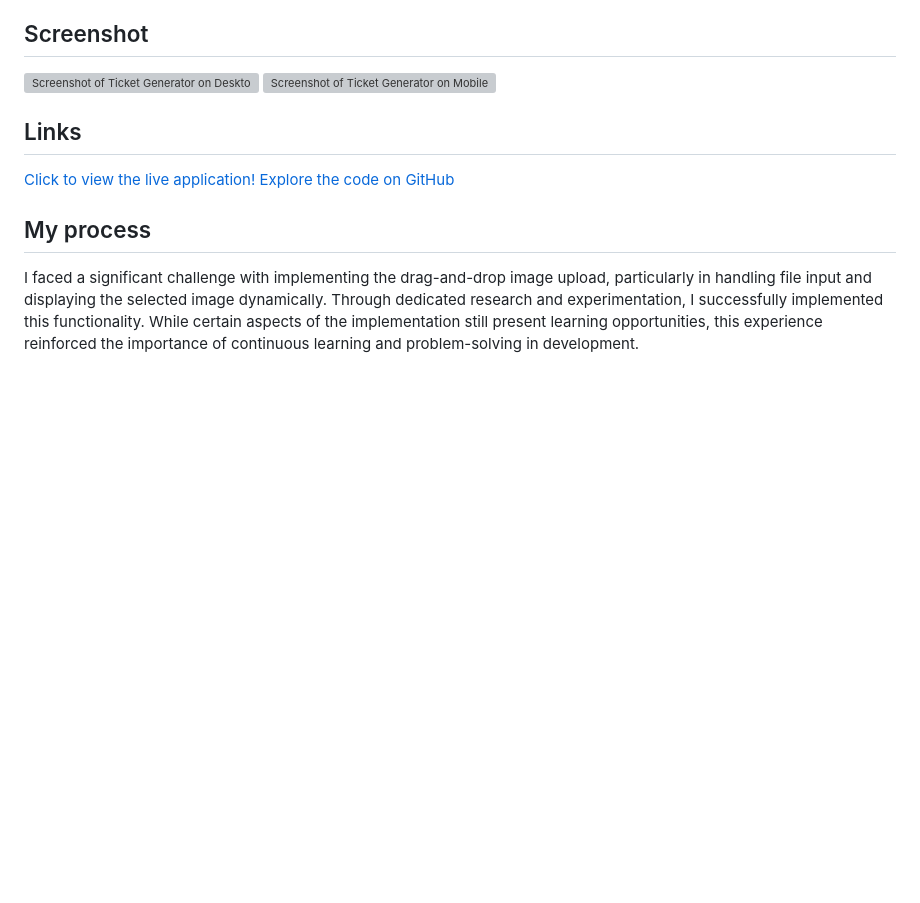
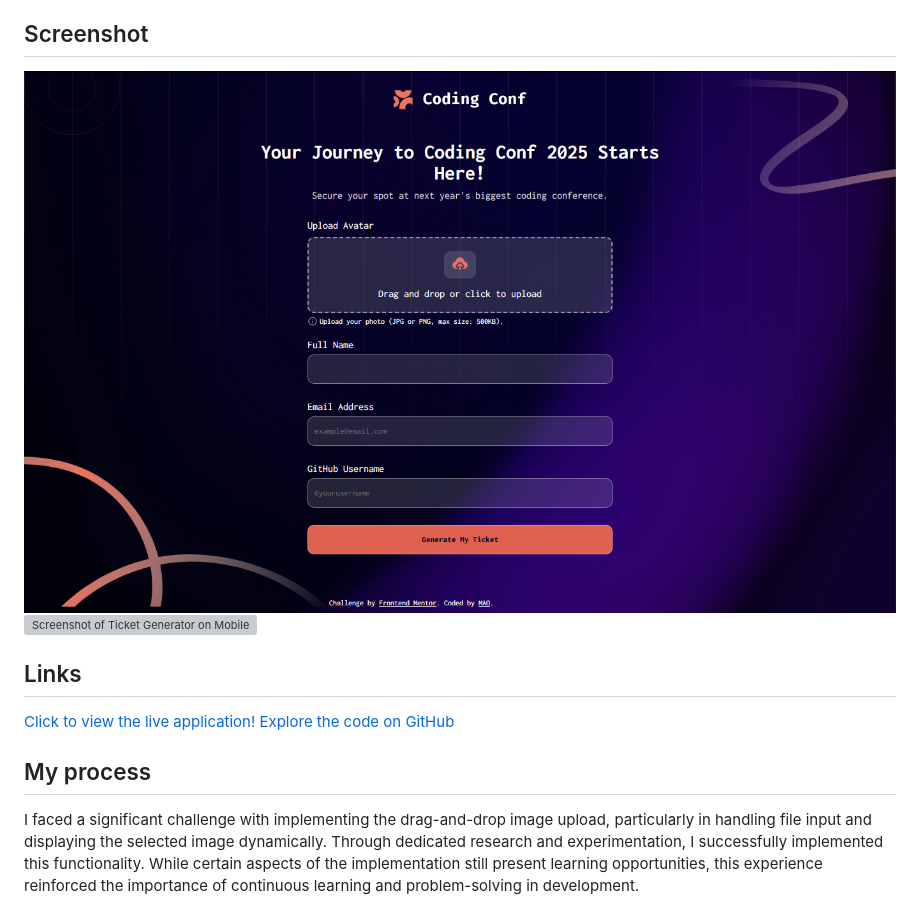
Before and after one commit to abdulshakur03/FEM--conference_ticket_generator, a Markdown page: README.md, the part around the change. GitHub-like rendering; blank space fills up the shorter version; grey boxes are pictures that could not be loaded.

Commit message:
Corrected the paths to the screenshots

```diff
--- a/README.md
+++ b/README.md
@@ -19,8 +19,8 @@ This project was undertaken to solidify my knowledge of core front-end technolog
 
 ## Screenshot
 
-![Screenshot of Ticket Generator on Desktop](screenshots/desktop/desktop.png)
-![Screenshot of Ticket Generator on Mobile](screenshots/mobile/mobile.png)
+![Screenshot of Ticket Generator on Desktop](Screenshots/desktop/desktop.png)
+![Screenshot of Ticket Generator on Mobile](Sreenshots/mobile/mobile.png)
 
 ## Links
 
```
Also changed, not shown: Screenshots/mobile/mobile.png (renamed from Screenshots/mobile/mobil.png).
